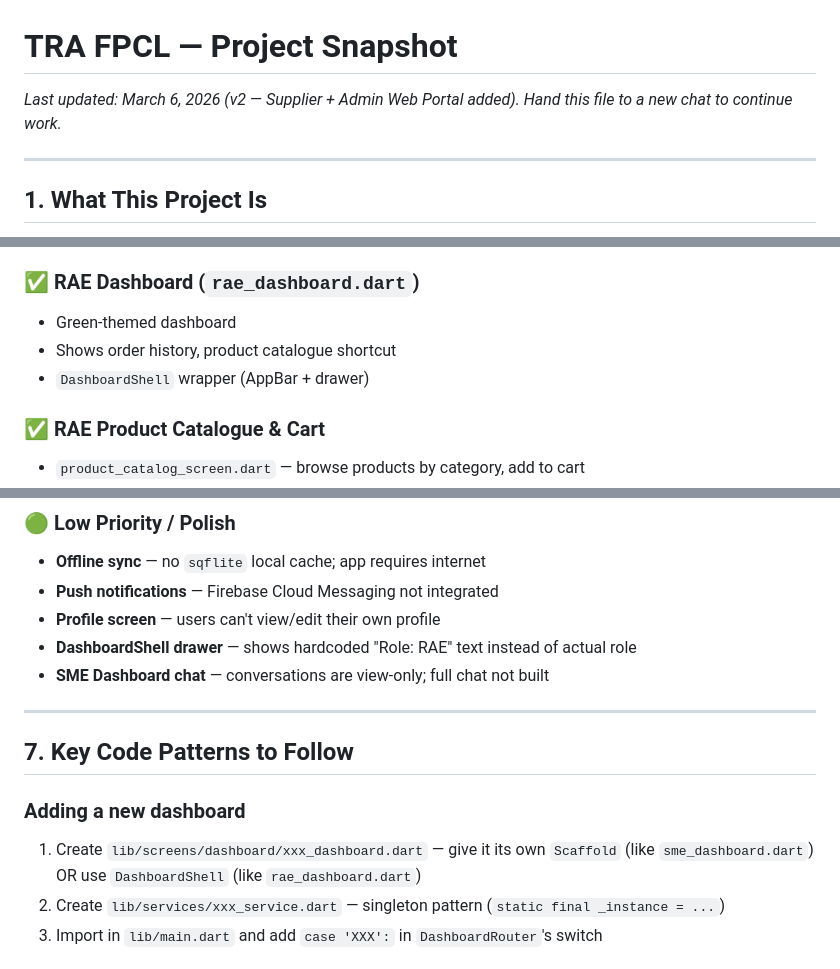
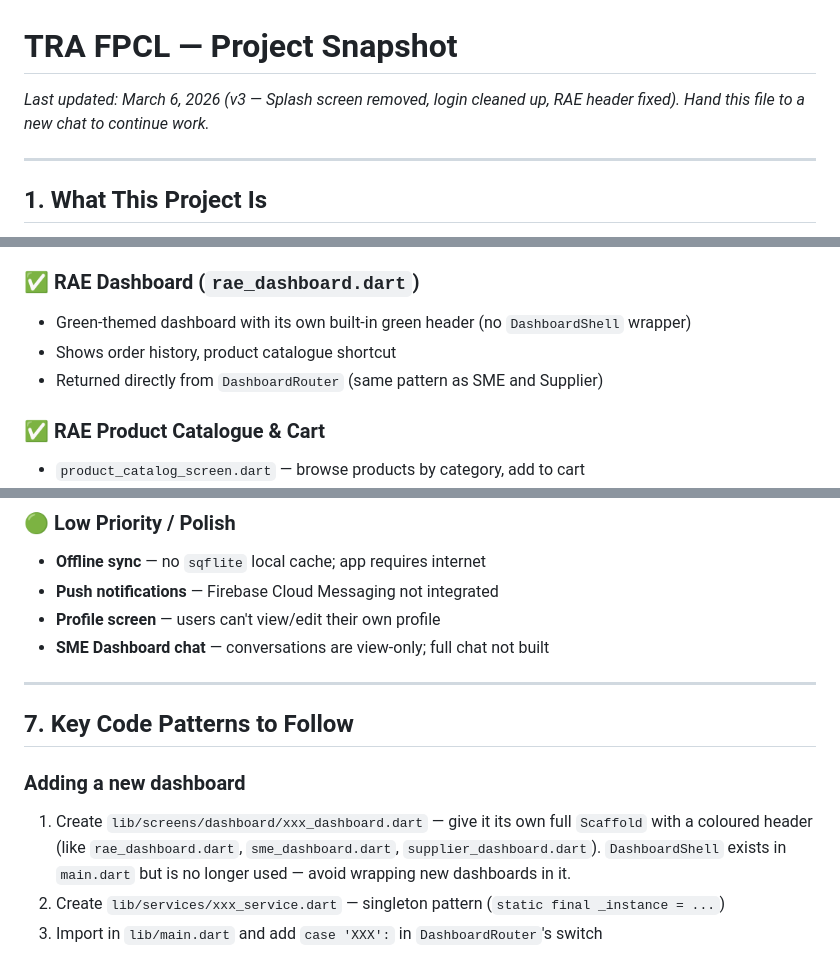
Before and after one commit to samarth-singla/TRA-FPCL, a Markdown page: PROJECT_SNAPSHOT.md, 3 parts joined by grey strips. Rendered like a GitHub page.

```diff
--- a/PROJECT_SNAPSHOT.md
+++ b/PROJECT_SNAPSHOT.md
@@ -1,5 +1,5 @@
 # TRA FPCL — Project Snapshot
-*Last updated: March 6, 2026 (v2 — Supplier + Admin Web Portal added). Hand this file to a new chat to continue work.*
+*Last updated: March 6, 2026 (v3 — Splash screen removed, login cleaned up, RAE header fixed). Hand this file to a new chat to continue work.*
 
 ---
 
@@ -133,9 +133,9 @@ DashboardRouter
 - Error recovery screen when profile can't be loaded (instead of silently defaulting to RAE)
 
 ### ✅ RAE Dashboard (`rae_dashboard.dart`)
-- Green-themed dashboard
+- Green-themed dashboard with its own built-in green header (no `DashboardShell` wrapper)
 - Shows order history, product catalogue shortcut
-- `DashboardShell` wrapper (AppBar + drawer)
+- Returned directly from `DashboardRouter` (same pattern as SME and Supplier)
 
 ### ✅ RAE Product Catalogue & Cart
 - `product_catalog_screen.dart` — browse products by category, add to cart
@@ -244,7 +251,6 @@ Methods: `getAdminProfile()`, `getStats()`, `getPendingOrders()`, `getAllOrders(
 - **Offline sync** — no `sqflite` local cache; app requires internet
 - **Push notifications** — Firebase Cloud Messaging not integrated
 - **Profile screen** — users can't view/edit their own profile
-- **DashboardShell drawer** — shows hardcoded "Role: RAE" text instead of actual role
 - **SME Dashboard chat** — conversations are view-only; full chat not built
 
 ---
@@ -252,7 +258,7 @@ Methods: `getAdminProfile()`, `getStats()`, `getPendingOrders()`, `getAllOrders(
 ## 7. Key Code Patterns to Follow
 
 ### Adding a new dashboard
-1. Create `lib/screens/dashboard/xxx_dashboard.dart` — give it its own `Scaffold` (like `sme_dashboard.dart`) OR use `DashboardShell` (like `rae_dashboard.dart`)
+1. Create `lib/screens/dashboard/xxx_dashboard.dart` — give it its own full `Scaffold` with a coloured header (like `rae_dashboard.dart`, `sme_dashboard.dart`, `supplier_dashboard.dart`). `DashboardShell` exists in `main.dart` but is no longer used — avoid wrapping new dashboards in it.
 2. Create `lib/services/xxx_service.dart` — singleton pattern (`static final _instance = ...`)
 3. Import in `lib/main.dart` and add `case 'XXX':` in `DashboardRouter`'s switch
 
```
Also changed, not shown: other parts of PROJECT_SNAPSHOT.md (+14 -7 lines).
